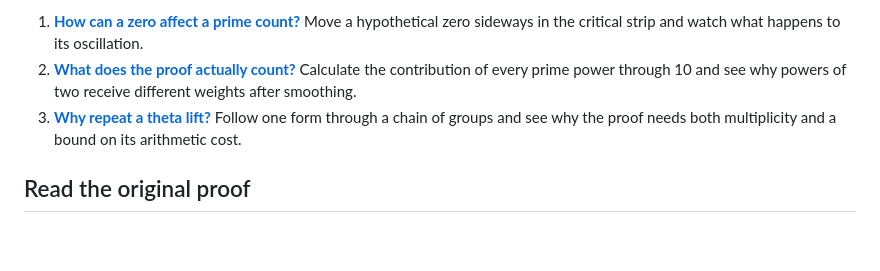
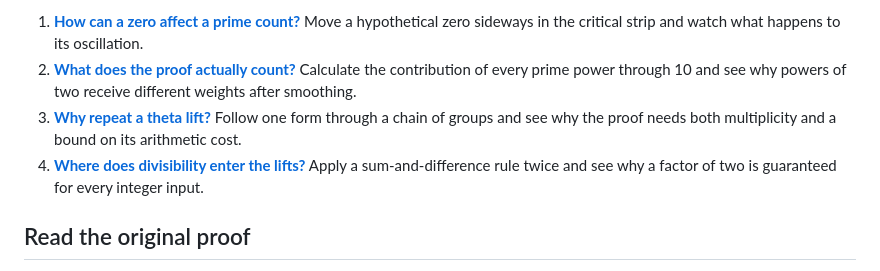
Before and after one commit to RQM-Technologies-dev/riemann-hypothesis, a Markdown page: README.md, the part around the change. GitHub-like rendering; blank space fills up the shorter version.

Commit message:
Teach divisibility in iterated theta lifts with a two-pass example

```diff
--- a/README.md
+++ b/README.md
@@ -9,6 +9,7 @@ Read the map **from the bottom up** to understand the problem. Then follow the a
 1. **[How can a zero affect a prime count?](docs/zeros-and-primes.md)** Move a hypothetical zero sideways in the critical strip and watch what happens to its oscillation.
 2. **[What does the proof actually count?](docs/smoothed-prime-powers.md)** Calculate the contribution of every prime power through 10 and see why powers of two receive different weights after smoothing.
 3. **[Why repeat a theta lift?](docs/chain-of-theta-lifts.md)** Follow one form through a chain of groups and see why the proof needs both multiplicity and a bound on its arithmetic cost.
+4. **[Where does divisibility enter the lifts?](docs/divisibility-in-theta-lifts.md)** Apply a sum-and-difference rule twice and see why a factor of two is guaranteed for every integer input.
 
 ## Read the original proof
 
```
Also changed, not shown: docs/chain-of-theta-lifts.md (+1 -1 lines), docs/divisibility-in-theta-lifts.md (added, +34 -0 lines), docs/figures/lift-divisibility.png (added), 1 other file.
